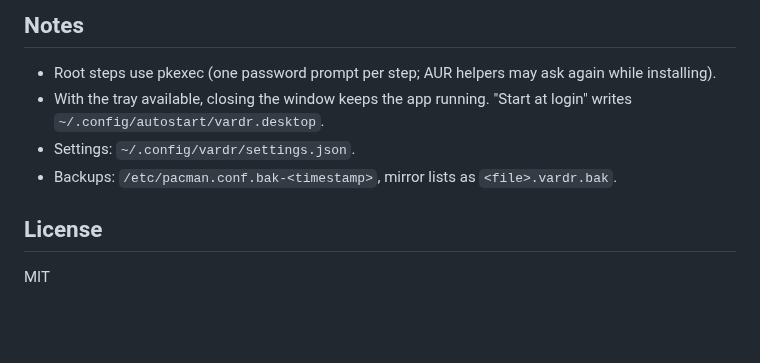
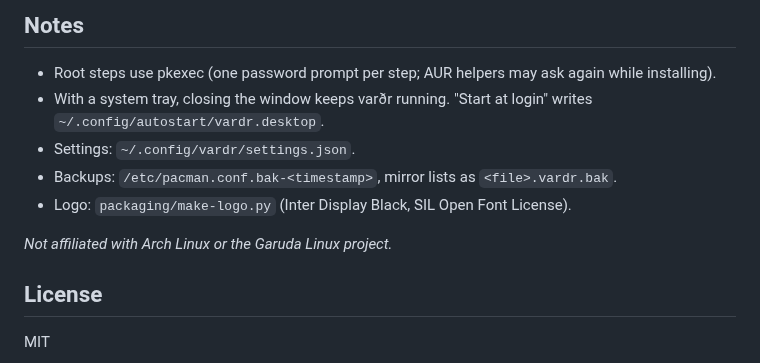
Before and after one commit to fromaaage/vardr, a Markdown page: README.md, the part around one of its changes. GitHub-like rendering; blank space fills up the shorter version.

```diff
--- a/README.md
+++ b/README.md
@@ -39,9 +47,12 @@ Or run from source: `python app.py` (`--tray` starts hidden in the tray).
 ## Notes
 
 - Root steps use pkexec (one password prompt per step; AUR helpers may ask again while installing).
-- With the tray available, closing the window keeps the app running. "Start at login" writes `~/.config/autostart/vardr.desktop`.
+- With a system tray, closing the window keeps varðr running. "Start at login" writes `~/.config/autostart/vardr.desktop`.
 - Settings: `~/.config/vardr/settings.json`.
 - Backups: `/etc/pacman.conf.bak-<timestamp>`, mirror lists as `<file>.vardr.bak`.
+- Logo: `packaging/make-logo.py` (Inter Display Black, SIL Open Font License).
+
+*Not affiliated with Arch Linux or the Garuda Linux project.*
 
 ## License
 
```
Also changed, not shown: other parts of README.md (+16 -8 lines), docs/screenshot-dark.png, docs/screenshot-light.png, 1 other file.
